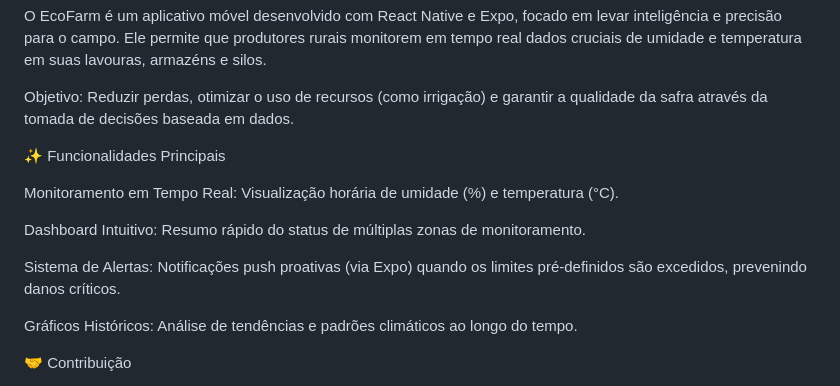
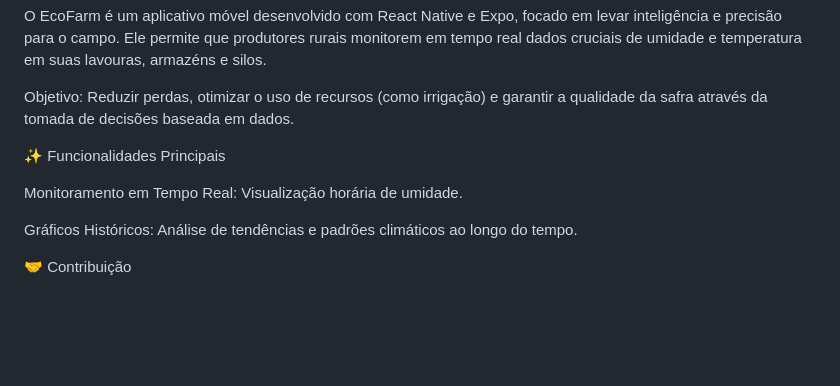
Before and after one commit to pedromaia36602/EcoFarm, a Markdown page: README.md, the part around the change. Drawn GitHub-style; blank space fills up the shorter version.

```diff
--- a/README.md
+++ b/README.md
@@ -10,11 +10,7 @@ Objetivo: Reduzir perdas, otimizar o uso de recursos (como irrigação) e garant
 
 ✨ Funcionalidades Principais
 
-Monitoramento em Tempo Real: Visualização horária de umidade (%) e temperatura (°C).
-
-Dashboard Intuitivo: Resumo rápido do status de múltiplas zonas de monitoramento.
-
-Sistema de Alertas: Notificações push proativas (via Expo) quando os limites pré-definidos são excedidos, prevenindo danos críticos.
+Monitoramento em Tempo Real: Visualização horária de umidade.
 
 Gráficos Históricos: Análise de tendências e padrões climáticos ao longo do tempo.
 
```
